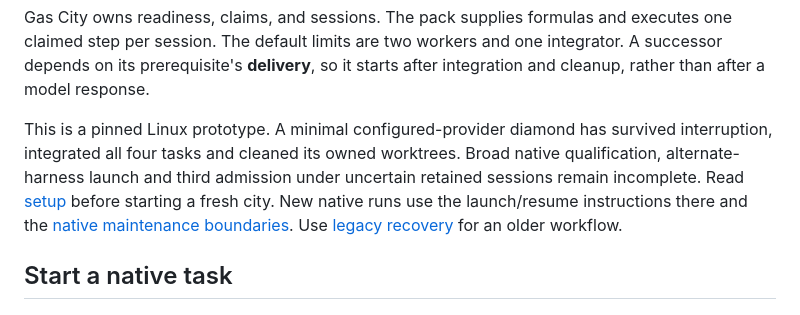
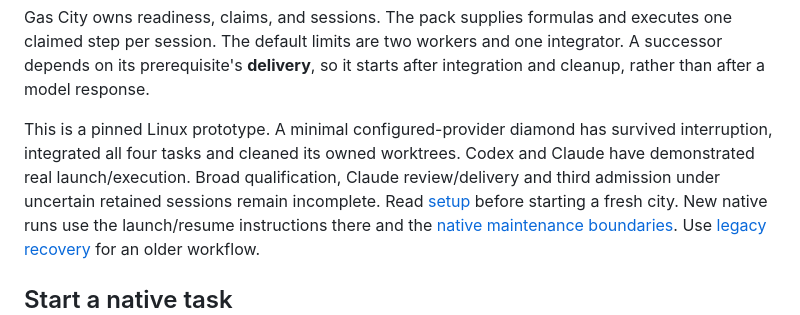
Before and after one commit to dearlordylord/gascity-dalph-pack, a Markdown page: README.md, the part around the change. Rendered like a GitHub page.

Commit message:
Record real Claude execution and retained acceptance barriers

```diff
--- a/README.md
+++ b/README.md
@@ -13,8 +13,9 @@ starts after integration and cleanup, rather than after a model response.
 
 This is a pinned Linux prototype. A minimal configured-provider diamond has
 survived interruption, integrated all four tasks and cleaned its owned worktrees.
-Broad native qualification, alternate-harness launch and third admission under
-uncertain retained sessions remain incomplete. Read [setup](docs/SETUP.md) before starting a fresh
+Codex and Claude have demonstrated real launch/execution. Broad qualification,
+Claude review/delivery and third admission under uncertain retained sessions
+remain incomplete. Read [setup](docs/SETUP.md) before starting a fresh
 city. New native runs use the launch/resume instructions there and the
 [native maintenance boundaries](docs/NATIVE-MAINTENANCE.md). Use
 [legacy recovery](docs/RECOVERY.md) for an older workflow.
```
Also changed, not shown: docs/NATIVE-PRODUCT-RESULT.md (+12 -3 lines).
